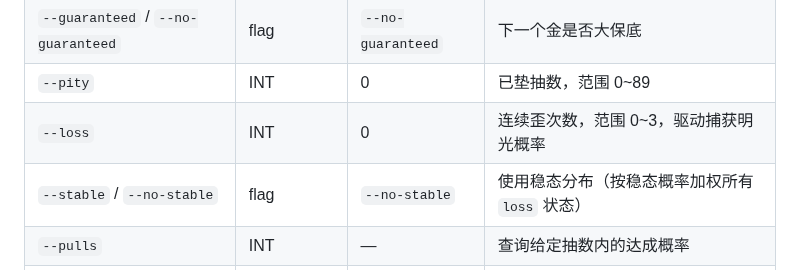
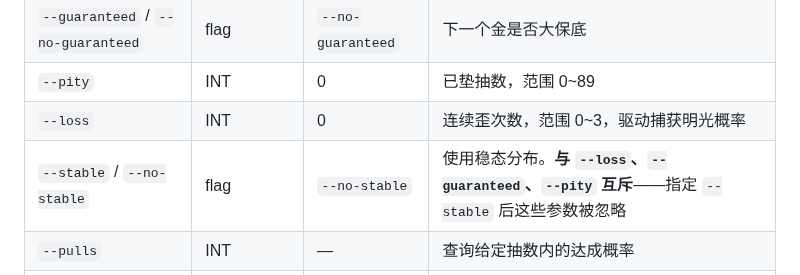
Before and after one commit to SleepCloudMX/genshin-wish, a Markdown page: docs/usage.md, the part around the change. Rendered like a GitHub page.

```diff
--- a/docs/usage.md
+++ b/docs/usage.md
@@ -25,7 +25,7 @@ pip install -e .
 | `--guaranteed` / `--no-guaranteed` | flag | `--no-guaranteed` | 下一个金是否大保底 |
 | `--pity` | INT | 0 | 已垫抽数，范围 0~89 |
 | `--loss` | INT | 0 | 连续歪次数，范围 0~3，驱动捕获明光概率 |
-| `--stable` / `--no-stable` | flag | `--no-stable` | 使用稳态分布（按稳态概率加权所有 `loss` 状态） |
+| `--stable` / `--no-stable` | flag | `--no-stable` | 使用稳态分布。**与 `--loss`、`--guaranteed`、`--pity` 互斥**——指定 `--stable` 后这些参数被忽略 |
 | `--pulls` | INT | — | 查询给定抽数内的达成概率 |
 | `--quantile` | FLOAT | — | 查询给定概率的分位点，如 `0.5` = 中位数 |
 | `--quantiles` | STR | — | 多个分位点，逗号分隔，如 `"0.1,0.5,0.9"` |
```
Also changed, not shown: README.md (+3 -1 lines).
